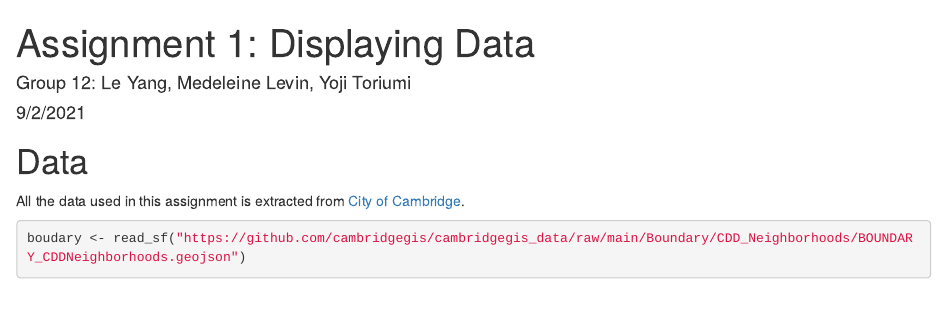
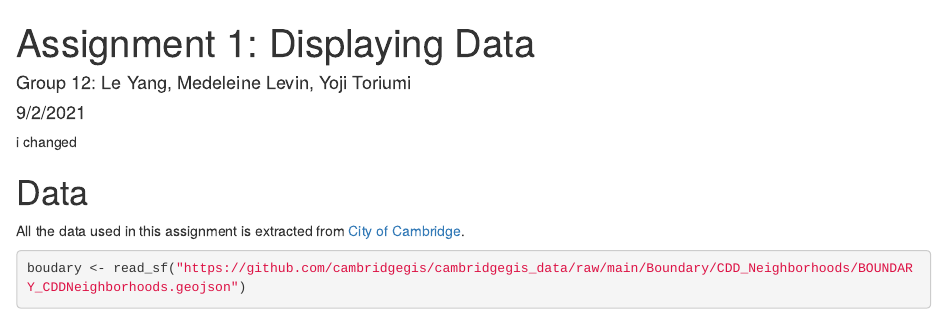
Before and after one commit to yoji-toriumi/Spatial_Assignment_1, an R Markdown document (Spatial_Assignment_1.Rmd): the page in a window 1100 px wide, from its top. Rendered offline with R 4.5, knitr and Pandoc, with nearby package versions; some code elsewhere in the file could not run offline.

```diff
--- a/Spatial_Assignment_1.Rmd
+++ b/Spatial_Assignment_1.Rmd
@@ -4,6 +4,7 @@
 date: "9/2/2021"
 output: html_document
 ---
+i changed
 
 # Data
 All the data used in this assignment is extracted from [City of Cambridge]( https://github.com/cambridgegis/cambridgegis_data).
```
